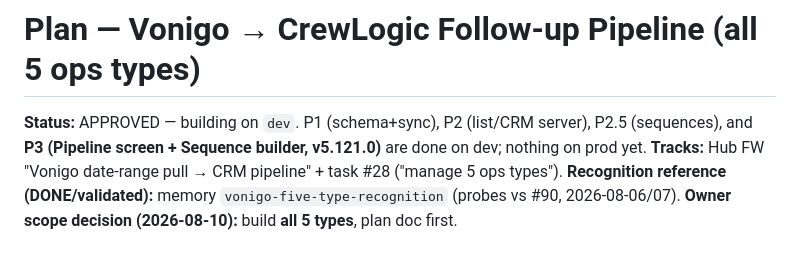
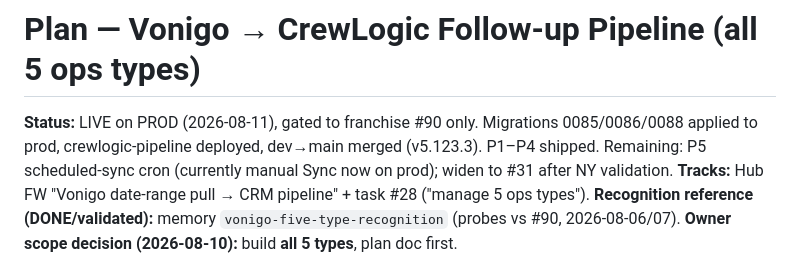
Before and after one commit to ctdennis/crewlogic, a Markdown page: docs/plan-pipeline.md, the part around the change. Rendered like a GitHub page.

Commit message:
docs(pipeline): mark LIVE on prod (#90-gated, v5.123.3)
Co-Authored-By: Claude Opus 4.8 (1M context) <noreply@anthropic.com>
Claude-Session: https://claude.ai/code/session_01DVQPdB4U52aPYSTLApRDtY

```diff
--- a/docs/plan-pipeline.md
+++ b/docs/plan-pipeline.md
@@ -1,6 +1,6 @@
 # Plan — Vonigo → CrewLogic Follow-up Pipeline (all 5 ops types)
 
-**Status:** APPROVED — building on `dev`. P1 (schema+sync), P2 (list/CRM server), P2.5 (sequences), and **P3 (Pipeline screen + Sequence builder, v5.121.0)** are done on dev; nothing on prod yet.
+**Status:** LIVE on PROD (2026-08-11), gated to franchise #90 only. Migrations 0085/0086/0088 applied to prod, crewlogic-pipeline deployed, dev→main merged (v5.123.3). P1–P4 shipped. Remaining: P5 scheduled-sync cron (currently manual Sync now on prod); widen to #31 after NY validation.
 **Tracks:** Hub FW "Vonigo date-range pull → CRM pipeline" + task #28 ("manage 5 ops types").
 **Recognition reference (DONE/validated):** memory `vonigo-five-type-recognition` (probes vs #90, 2026-08-06/07).
 **Owner scope decision (2026-08-10):** build **all 5 types**, plan doc first.
```
